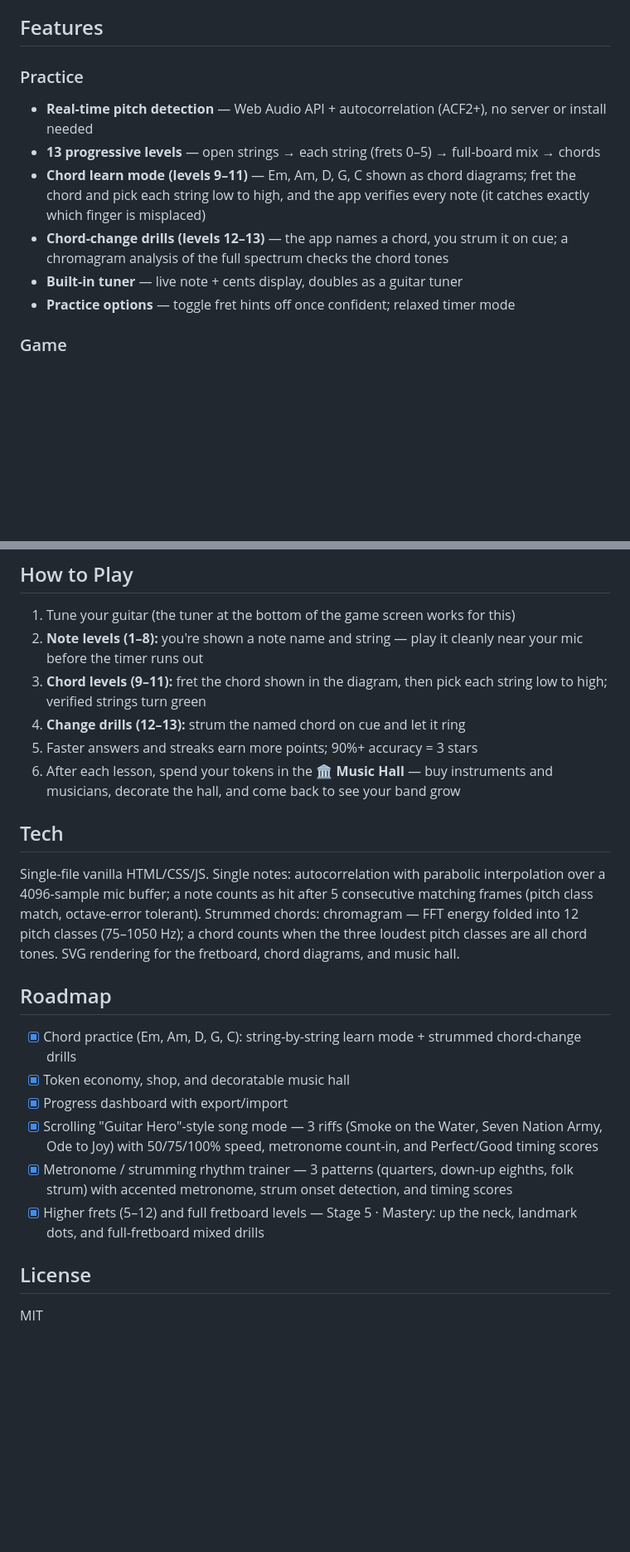
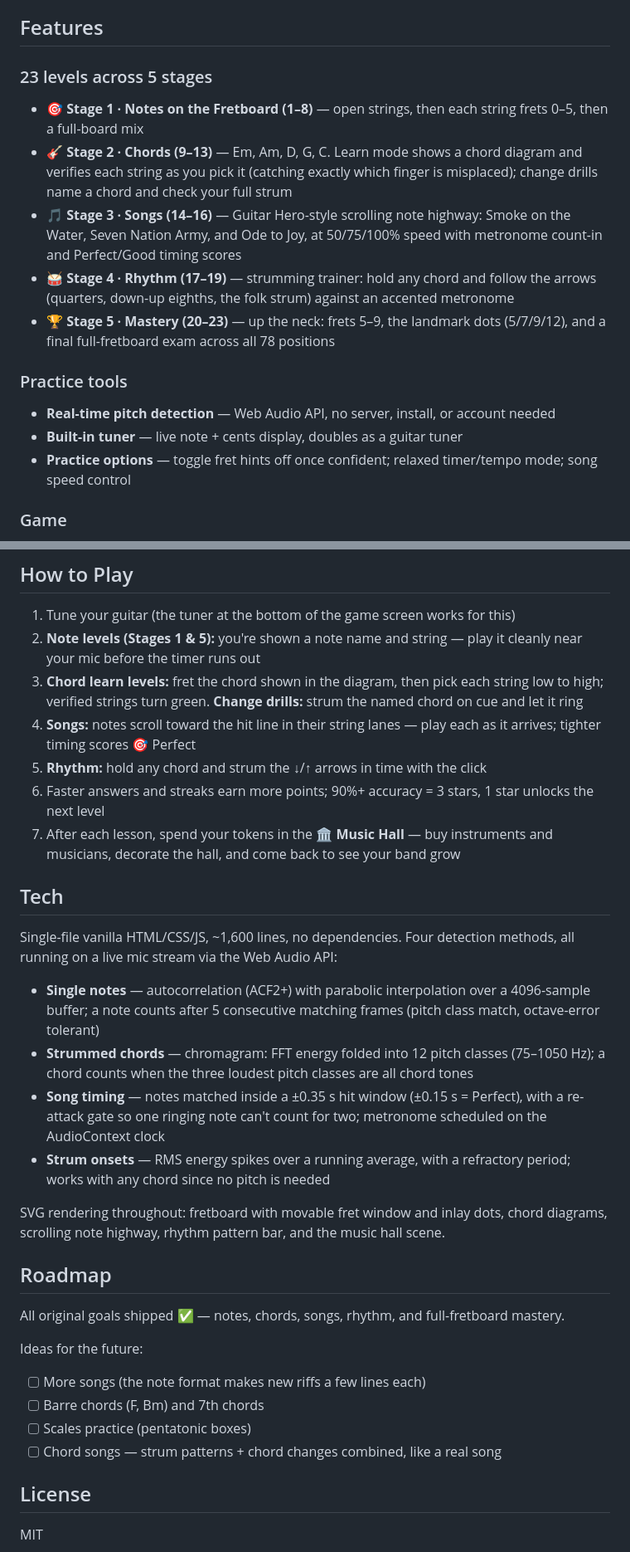
Before and after one commit to leungadh/fretboard-hero, a Markdown page: README.md, 2 parts joined by grey strips. Shown at 83% size. GitHub-like rendering; blank space fills up the shorter version.

Commit message:
Update README: 5 stages, all detection methods, refreshed roadmap

```diff
--- a/README.md
+++ b/README.md
@@ -8,13 +8,18 @@ Learn notes and chords by playing them on a real guitar. The app listens through
 
 ## Features
 
-### Practice
-- **Real-time pitch detection** — Web Audio API + autocorrelation (ACF2+), no server or install needed
-- **13 progressive levels** — open strings → each string (frets 0–5) → full-board mix → chords
-- **Chord learn mode (levels 9–11)** — Em, Am, D, G, C shown as chord diagrams; fret the chord and pick each string low to high, and the app verifies every note (it catches exactly which finger is misplaced)
-- **Chord-change drills (levels 12–13)** — the app names a chord, you strum it on cue; a chromagram analysis of the full spectrum checks the chord tones
+### 23 levels across 5 stages
+
+- **🎯 Stage 1 · Notes on the Fretboard (1–8)** — open strings, then each string frets 0–5, then a full-board mix
+- **🎸 Stage 2 · Chords (9–13)** — Em, Am, D, G, C. Learn mode shows a chord diagram and verifies each string as you pick it (catching exactly which finger is misplaced); change drills name a chord and check your full strum
+- **🎵 Stage 3 · Songs (14–16)** — Guitar Hero-style scrolling note highway: Smoke on the Water, Seven Nation Army, and Ode to Joy, at 50/75/100% speed with metronome count-in and Perfect/Good timing scores
+- **🥁 Stage 4 · Rhythm (17–19)** — strumming trainer: hold any chord and follow the arrows (quarters, down-up eighths, the folk strum) against an accented metronome
+- **🏆 Stage 5 · Mastery (20–23)** — up the neck: frets 5–9, the landmark dots (5/7/9/12), and a final full-fretboard exam across all 78 positions
+
+### Practice tools
+- **Real-time pitch detection** — Web Audio API, no server, install, or account needed
 - **Built-in tuner** — live note + cents display, doubles as a guitar tuner
-- **Practice options** — toggle fret hints off once confident; relaxed timer mode
+- **Practice options** — toggle fret hints off once confident; relaxed timer/tempo mode; song speed control
 
 ### Game
 - **Scoring & streaks** — speed bonuses, streak multipliers (up to 2×), 1–3 stars per level
@@ -61,28 +66,42 @@ so a server is required for Chrome.)
 ## How to Play
 
 1. Tune your guitar (the tuner at the bottom of the game screen works for this)
-2. **Note levels (1–8):** you're shown a note name and string — play it cleanly near your mic before the timer runs out
-3. **Chord levels (9–11):** fret the chord shown in the diagram, then pick each string low to high; verified strings turn green
-4. **Change drills (12–13):** strum the named chord on cue and let it ring
-5. Faster answers and streaks earn more points; 90%+ accuracy = 3 stars
-6. After each lesson, spend your tokens in the **🏛️ Music Hall** — buy instruments and musicians, decorate the hall, and come back to see your band grow
+2. **Note levels (Stages 1 & 5):** you're shown a note name and string — play it cleanly near your mic before the timer runs out
+3. **Chord learn levels:** fret the chord shown in the diagram, then pick each string low to high; verified strings turn green. **Change drills:** strum the named chord on cue and let it ring
+4. **Songs:** notes scroll toward the hit line in their string lanes — play each as it arrives; tighter timing scores 🎯 Perfect
+5. **Rhythm:** hold any chord and strum the ↓/↑ arrows in time with the click
+6. Faster answers and streaks earn more points; 90%+ accuracy = 3 stars, 1 star unlocks the next level
+7. After each lesson, spend your tokens in the **🏛️ Music Hall** — buy instruments and musicians, decorate the hall, and come back to see your band grow
 
 ## Tech
 
-Single-file vanilla HTML/CSS/JS. Single notes: autocorrelation with parabolic interpolation
-over a 4096-sample mic buffer; a note counts as hit after 5 consecutive matching frames
-(pitch class match, octave-error tolerant). Strummed chords: chromagram — FFT energy folded
-into 12 pitch classes (75–1050 Hz); a chord counts when the three loudest pitch classes are
-all chord tones. SVG rendering for the fretboard, chord diagrams, and music hall.
+Single-file vanilla HTML/CSS/JS, ~1,600 lines, no dependencies. Four detection methods, all
+running on a live mic stream via the Web Audio API:
+
+- **Single notes** — autocorrelation (ACF2+) with parabolic interpolation over a 4096-sample
+  buffer; a note counts after 5 consecutive matching frames (pitch class match, octave-error
+  tolerant)
+- **Strummed chords** — chromagram: FFT energy folded into 12 pitch classes (75–1050 Hz);
+  a chord counts when the three loudest pitch classes are all chord tones
+- **Song timing** — notes matched inside a ±0.35 s hit window (±0.15 s = Perfect), with a
+  re-attack gate so one ringing note can't count for two; metronome scheduled on the
+  AudioContext clock
+- **Strum onsets** — RMS energy spikes over a running average, with a refractory period;
+  works with any chord since no pitch is needed
+
+SVG rendering throughout: fretboard with movable fret window and inlay dots, chord diagrams,
+scrolling note highway, rhythm pattern bar, and the music hall scene.
 
 ## Roadmap
 
-- [x] Chord practice (Em, Am, D, G, C): string-by-string learn mode + strummed chord-change drills
-- [x] Token economy, shop, and decoratable music hall
-- [x] Progress dashboard with export/import
-- [x] Scrolling "Guitar Hero"-style song mode — 3 riffs (Smoke on the Water, Seven Nation Army, Ode to Joy) with 50/75/100% speed, metronome count-in, and Perfect/Good timing scores
-- [x] Metronome / strumming rhythm trainer — 3 patterns (quarters, down-up eighths, folk strum) with accented metronome, strum onset detection, and timing scores
-- [x] Higher frets (5–12) and full fretboard levels — Stage 5 · Mastery: up the neck, landmark dots, and full-fretboard mixed drills
+All original goals shipped ✅ — notes, chords, songs, rhythm, and full-fretboard mastery.
+
+Ideas for the future:
+
+- [ ] More songs (the note format makes new riffs a few lines each)
+- [ ] Barre chords (F, Bm) and 7th chords
+- [ ] Scales practice (pentatonic boxes)
+- [ ] Chord songs — strum patterns + chord changes combined, like a real song
 
 ## License
 
```
